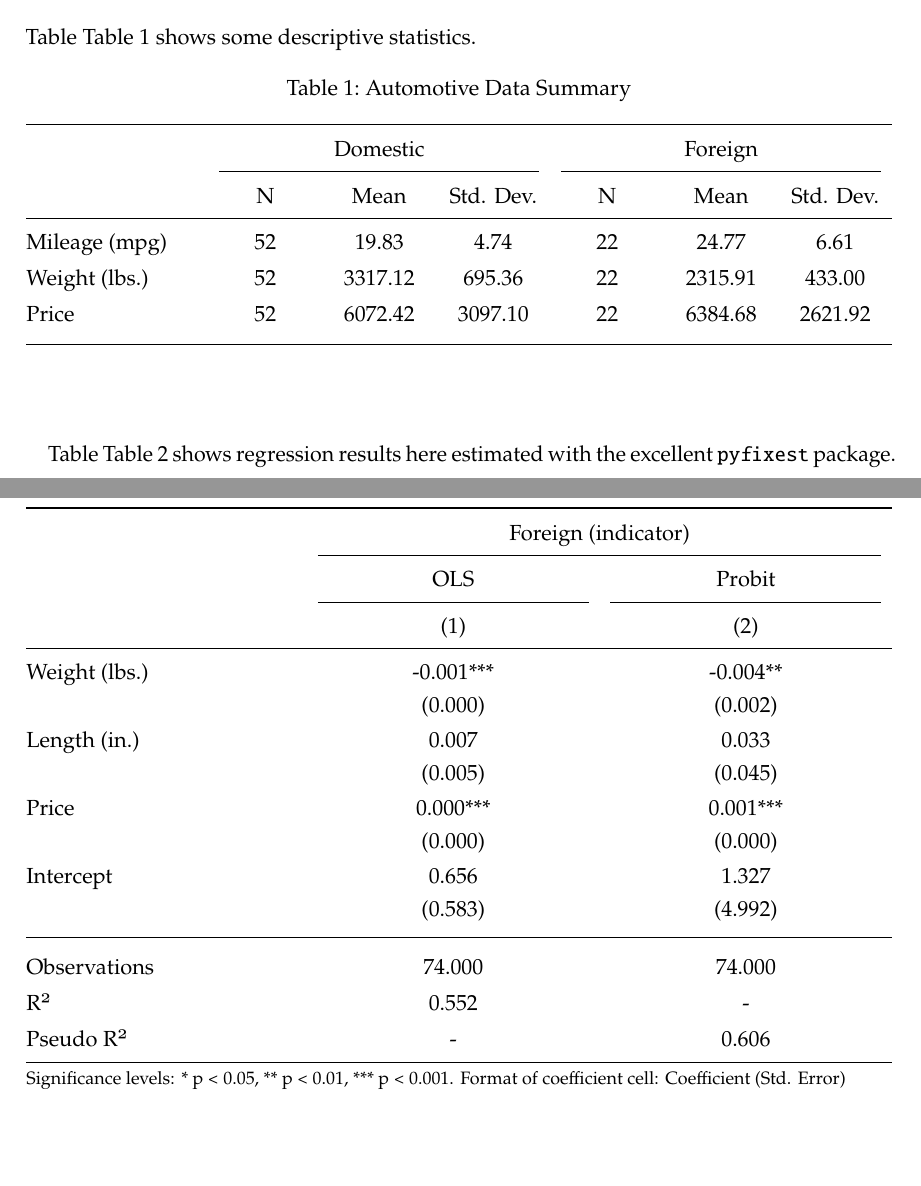
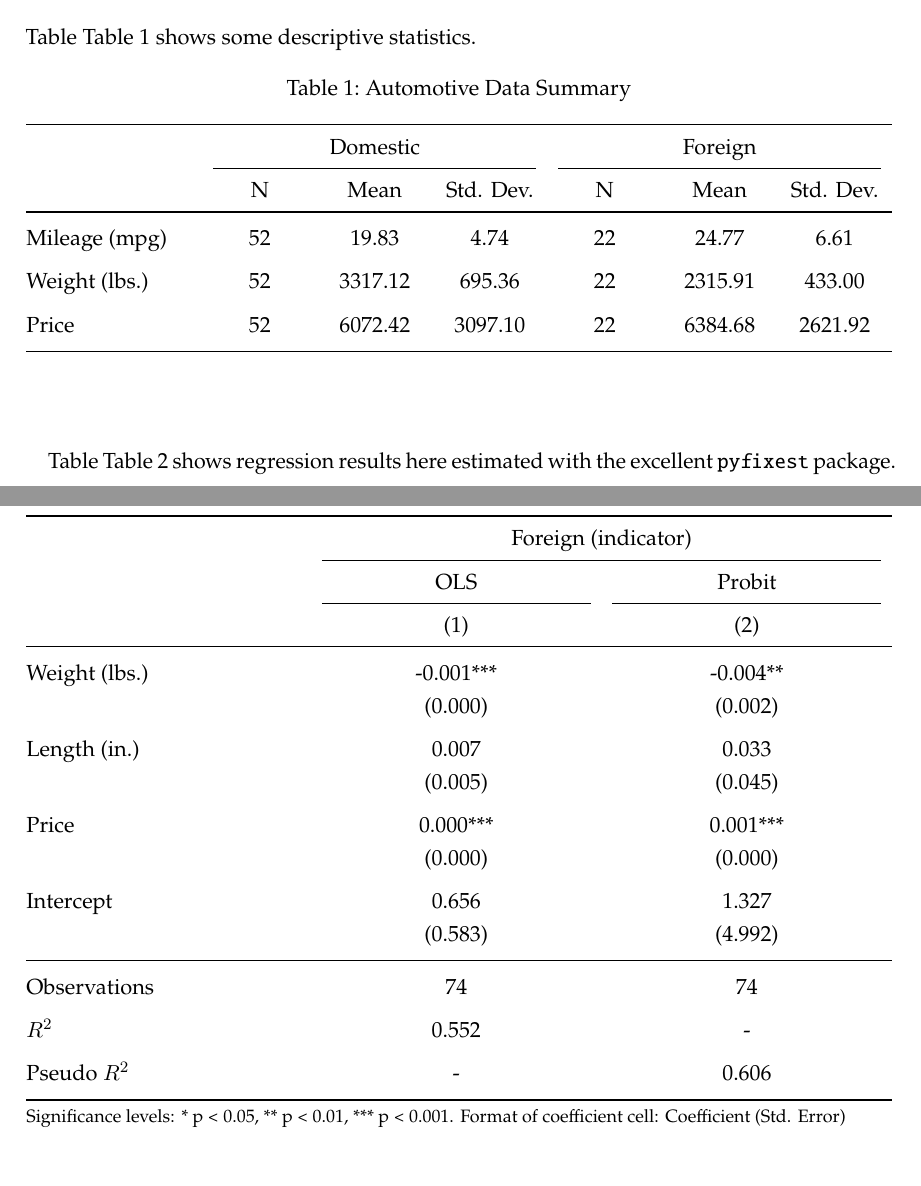
Before and after one commit to dsliwka/maketables, a LaTeX problem sheet (docs/quartoExample.tex): two parts of pages 2 and 4 of 5, joined at a grey line, cut so that both start at the same text. Compiled offline with pdfLaTeX.

```diff
--- a/docs/quartoExample.tex
+++ b/docs/quartoExample.tex
@@ -250,19 +250,23 @@
 \renewcommand\cellalign{t}
 \begin{threeparttable}
 \begingroup
-\renewcommand\arraystretch{1.1}
-\setlength{\tabcolsep}{6pt}
+\renewcommand\arraystretch{1}
+\setlength{\tabcolsep}{3pt}
 \begin{tabularx}{\linewidth}{@{}p{3cm}>{\centering\arraybackslash}X>{\centering\arraybackslash}X>{\centering\arraybackslash}X>{\centering\arraybackslash}X>{\centering\arraybackslash}X>{\centering\arraybackslash}X}
 \toprule
  & \multicolumn{3}{c}{Domestic} & \multicolumn{3}{c}{Foreign} \\
 \cmidrule(lr){2-4} \cmidrule(lr){5-7}
  & N & Mean & Std. Dev. & N & Mean & Std. Dev. \\
 \midrule
+\addlinespace[1ex]
+Mileage (mpg) & 52 & 19.83 & 4.74 & 22 & 24.77 & 6.61 \\
 \addlinespace[0.5ex]
-Mileage (mpg) & 52 & 19.83 & 4.74 & 22 & 24.77 & 6.61 \\
+\addlinespace[0.5ex]
 Weight (lbs.) & 52 & 3317.12 & 695.36 & 22 & 2315.91 & 433.00 \\
+\addlinespace[0.5ex]
+\addlinespace[0.5ex]
 Price & 52 & 6072.42 & 3097.10 & 22 & 6384.68 & 2621.92 \\
-\addlinespace
+\addlinespace[0.5ex]
 \bottomrule
 \end{tabularx}
 \endgroup
@@ -329,15 +340,15 @@
 
 \begin{table}[H]
 
-\caption{\label{tbl-3}A Probit Regression (Statmodels)}
+\caption{\label{tbl-3}A Regression Table (Statsmodels)}
 
 \centering{
 
 \renewcommand\cellalign{t}
 \begin{threeparttable}
 \begingroup
-\renewcommand\arraystretch{1.1}
-\setlength{\tabcolsep}{6pt}
+\renewcommand\arraystretch{1}
+\setlength{\tabcolsep}{3pt}
 \begin{tabularx}{\linewidth}{@{}>{\raggedright\arraybackslash}X>{\centering\arraybackslash}X>{\centering\arraybackslash}X}
 \toprule
  & \multicolumn{2}{c}{Foreign (indicator)} \\
@@ -346,17 +357,28 @@
 \cmidrule(lr){2-2} \cmidrule(lr){3-3}
  & (1) & (2) \\
 \midrule
+\addlinespace[1ex]
+Weight (lbs.) & \makecell{-0.001*** \\ (0.000)} & \makecell{-0.004** \\ (0.002)} \\
 \addlinespace[0.5ex]
-Weight (lbs.) & \makecell{-0.001*** \\ (0.000)} & \makecell{-0.004** \\ (0.002)} \\
+\addlinespace[0.5ex]
 Length (in.) & \makecell{0.007 \\ (0.005)} & \makecell{0.033 \\ (0.045)} \\
+\addlinespace[0.5ex]
+\addlinespace[0.5ex]
 Price & \makecell{0.000*** \\ (0.000)} & \makecell{0.001*** \\ (0.000)} \\
+\addlinespace[0.5ex]
+\addlinespace[0.5ex]
 Intercept & \makecell{0.656 \\ (0.583)} & \makecell{1.327 \\ (4.992)} \\
-\addlinespace
+\addlinespace[0.5ex]
 \midrule
-\addlinespace
-Observations & 74.000 & 74.000 \\
-R² & 0.552 & - \\
-Pseudo R² & - & 0.606 \\
+\addlinespace[1ex]
+Observations & 74 & 74 \\
+\addlinespace[0.5ex]
+\addlinespace[0.5ex]
+$R^2$ & 0.552 & - \\
+\addlinespace[0.5ex]
+\addlinespace[0.5ex]
+Pseudo $R^2$ & - & 0.606 \\
+\addlinespace[0.5ex]
 \bottomrule
 \end{tabularx}
 \endgroup
```
Also changed, not shown: docs/quartoExample.pdf (deleted), docs/quartoExample.tex (21 more changed lines), 2 other files.
